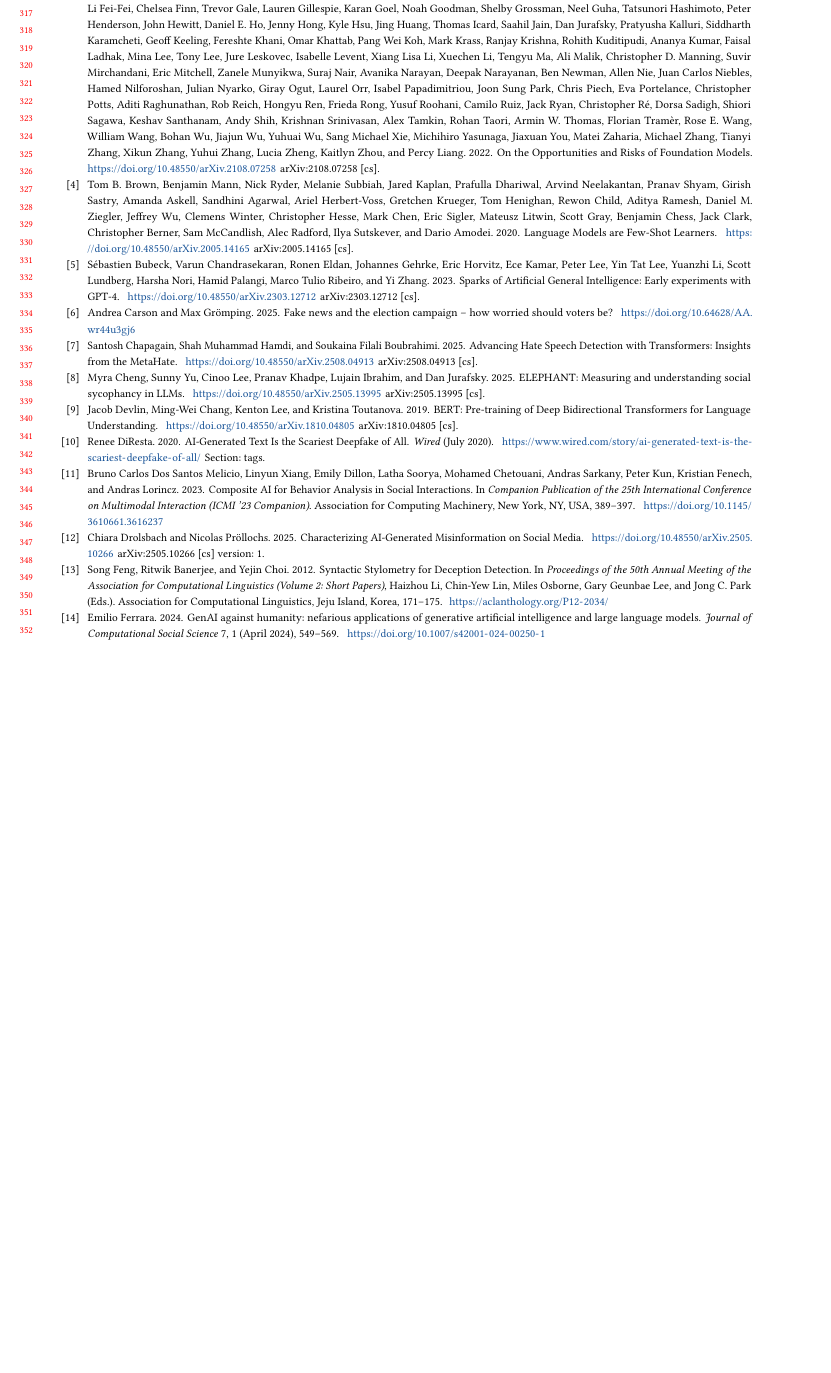
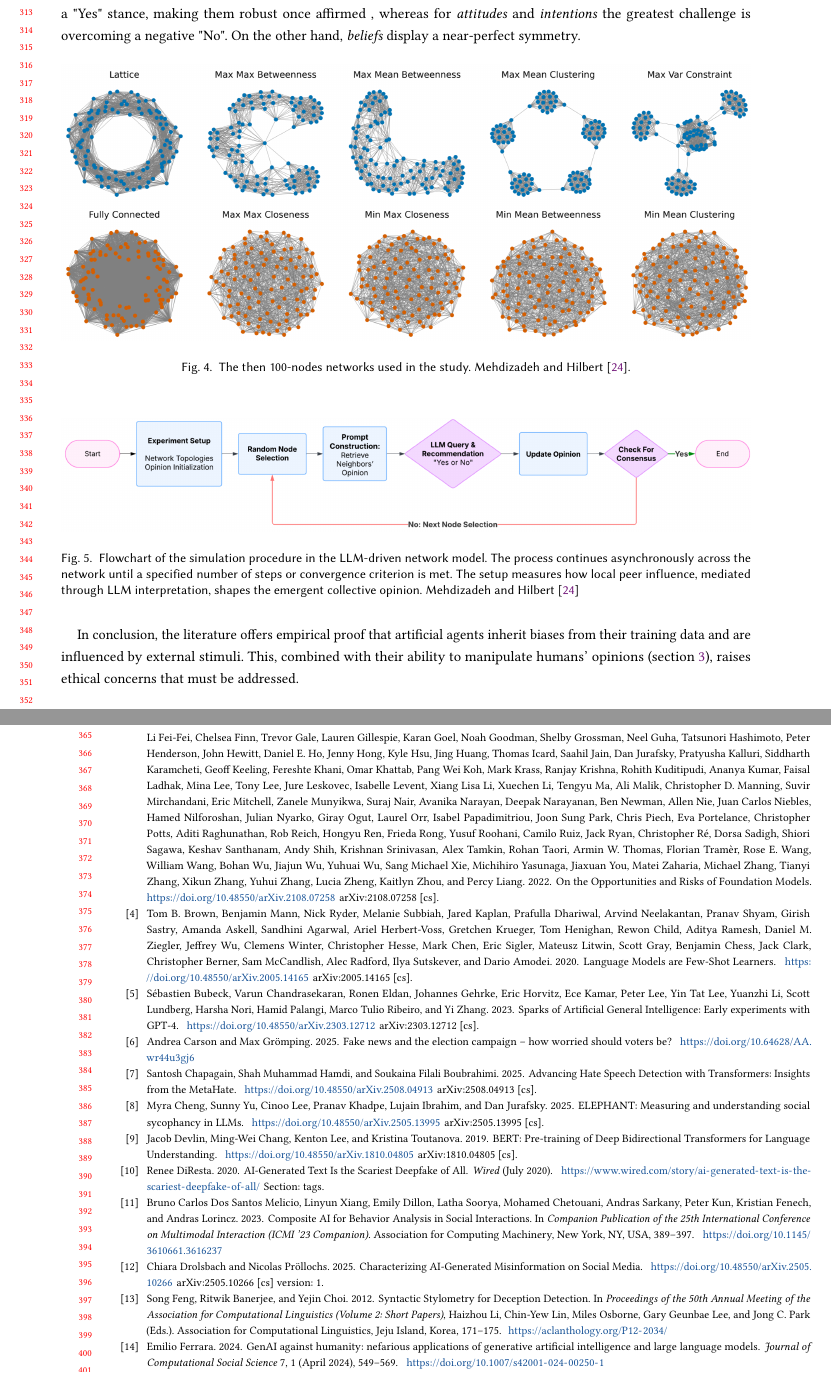
Before and after one commit to mhetacc/WirelessNetworksMobileApplications, a LaTeX paper (report/report.tex, which reads report/sections/aiownbias.tex): part of page 7 of 9 before the commit and two parts of pages 7 and 8 of 10 after it, the two joined at a grey line, cut at the place of the change, the shorter picture padded with empty space. The pictures show the PDF file report/report.pdf that the author committed with the source.

Commit message:
ai own biases

```diff
--- a/report/sections/aiownbias.tex
+++ b/report/sections/aiownbias.tex
@@ -25,15 +24,37 @@ order from least politically biased to most. Rozado \cite{rozado_measuring_2025}
         \toprule
         \textbf{Rank} & \textbf{Model}\\
         \midrule
-            1         &   Google Gemma 1.1 2b IT  \\
-            2         &   xAI Grok Beta    \\
-            3        &   Mistral AI Mistral 7B Instruct v0.2     \\
-            ...        &   ...     \\
-            18          &   Nous Hermes 2 Mixtral 8x7B DPO     \\
-            19     &   Google Gemini 1.5 Pro      \\
+            1   &   Google Gemma 1.1 2b IT  \\
+            2   &   xAI Grok Beta    \\
+            3   &   Mistral AI Mistral 7B Instruct v0.2     \\
+            ... &   ...     \\
+            18  &   Nous Hermes 2 Mixtral 8x7B DPO     \\
+            19  &   Google Gemini 1.5 Pro      \\
             20  &  Google Gemini 1.5 Flash      \\
         \bottomrule
     \end{tabular}
 \end{table}
 
 %% influence ai opinions/beliefs: 2510.19107
+
+As previously stated, AIs can be easily influenceable. Mehdizadeh and Hilbert \cite{mehdizadeh_when_2025} test such a theory by subjecting LLMs to peer-pressure. The models are immersed into fictitious social networks (figure \ref{fig:mehdi_sn}), and each agent periodically receives a natural language prompt summarizing the opinions of its immediate neighbors. It then decides whether to update its opinions or not. The flowchart of the simulation can be seen at figure \ref{fig:mehdi_flowchart}.
+
+Overall, the study highlights two main results: agents' malleability depends on the model (\textit{Gemini 1.5 Flash} requires over 70\% peer disagreement to flip, whereas \textit{ChatGPT-4o-mini} shifts with a dissenting minority), and different cognitive orientations respond differently to outside stimuli. For \textit{values} and \textit{opinions}, agents show a strong resistance to abandoning a "Yes" stance, making them robust once affirmed , whereas for \textit{attitudes} and \textit{intentions} the greatest challenge is overcoming a negative "No". On the other hand, \textit{beliefs} display a near-perfect symmetry.
+
+\begin{figure}[h]
+  \centering
+  \includegraphics[width=\linewidth]{images/mezide_san.png}
+  \caption{The then 100-nodes networks used in the study. Mehdizadeh and Hilbert \cite{mehdizadeh_when_2025}.}
+  \Description{Many network graphs.}
+  \label{fig:mehdi_sn}
+\end{figure}
+
+\begin{figure}[h]
+  \centering
+  \includegraphics[width=\linewidth]{images/mehdi_flcrt.png}
+  \caption{Flowchart of the simulation procedure in the LLM-driven network model. The process continues asynchronously across the network until a specified number of steps or convergence criterion is met. The setup measures how local peer influence, mediated through LLM interpretation, shapes the emergent collective opinion. Mehdizadeh and Hilbert \cite{mehdizadeh_when_2025}}
+  \Description{Many network graphs.}
+  \label{fig:mehdi_flowchart}
+\end{figure}
+
+In conclusion, the literature offers empirical proof that artificial agents inherit biases from their training data and are influenced by external stimuli. This, combined with their ability to manipulate humans' opinions (section \ref{sec:ai_humancentric}), raises ethical concerns that must be addressed.
```
Also changed, not shown: report/report.bib (+17 -0 lines), report/images/mehdi_flcrt.png (added), report/images/mezide_san.png (added), report/report.pdf, report/sections/aiownbias.tex (5 more changed lines), 3 other files.
